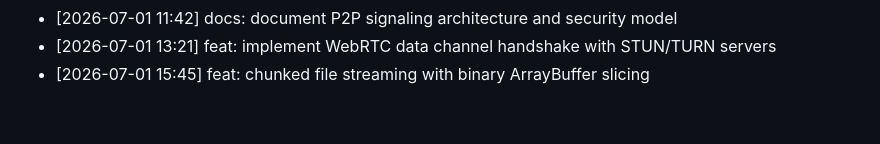
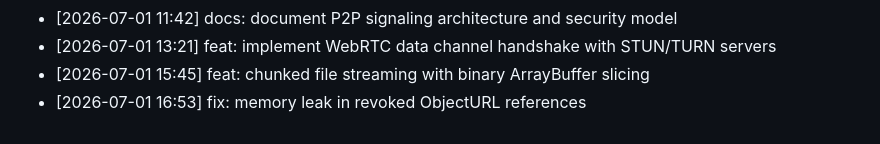
Before and after one commit to innocous06/HyperShare, a Markdown page: CHANGELOG.md, the part around the change. GitHub-like rendering.

Commit message:
fix: memory leak in revoked ObjectURL references

```diff
--- a/CHANGELOG.md
+++ b/CHANGELOG.md
@@ -238,3 +238,4 @@
 - [2026-07-01 11:42] docs: document P2P signaling architecture and security model
 - [2026-07-01 13:21] feat: implement WebRTC data channel handshake with STUN/TURN servers
 - [2026-07-01 15:45] feat: chunked file streaming with binary ArrayBuffer slicing
+- [2026-07-01 16:53] fix: memory leak in revoked ObjectURL references
```
